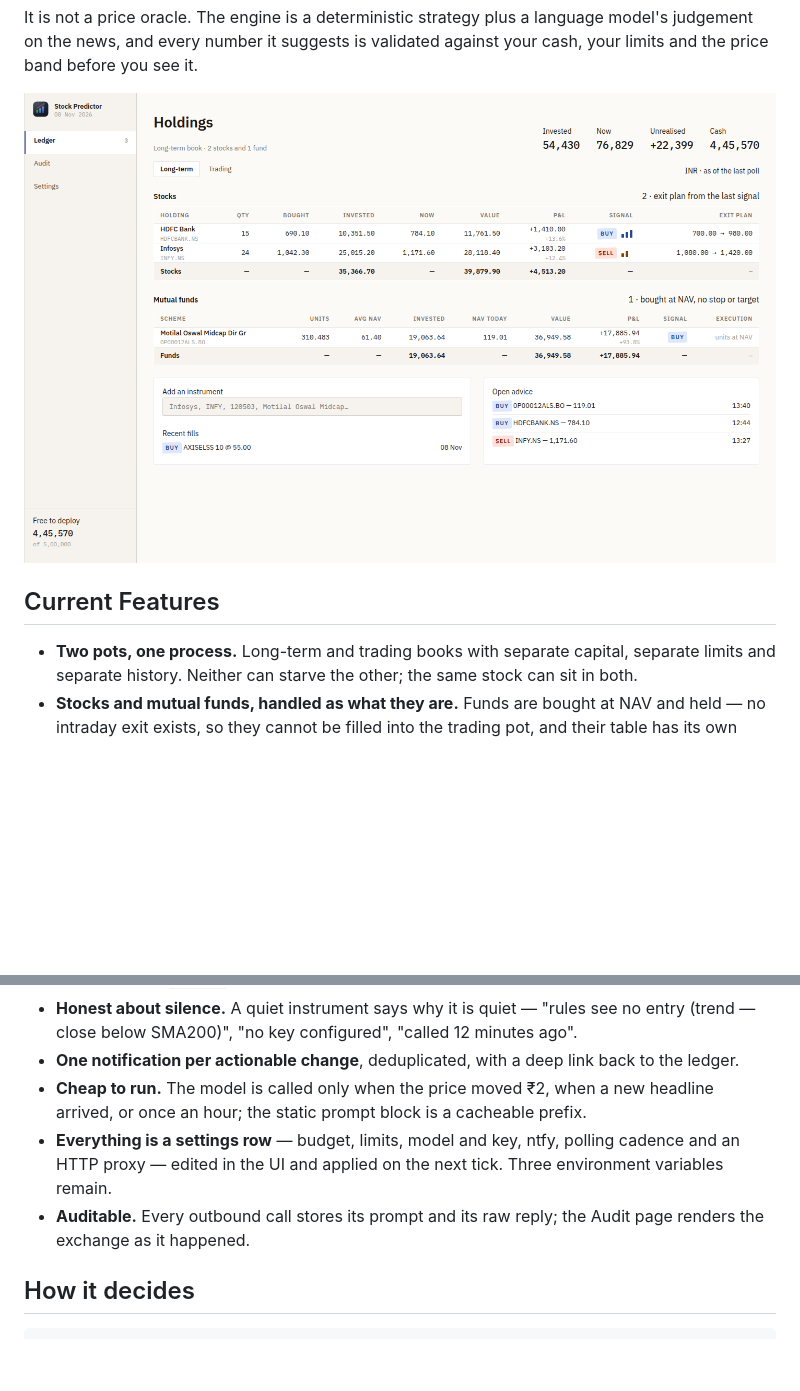
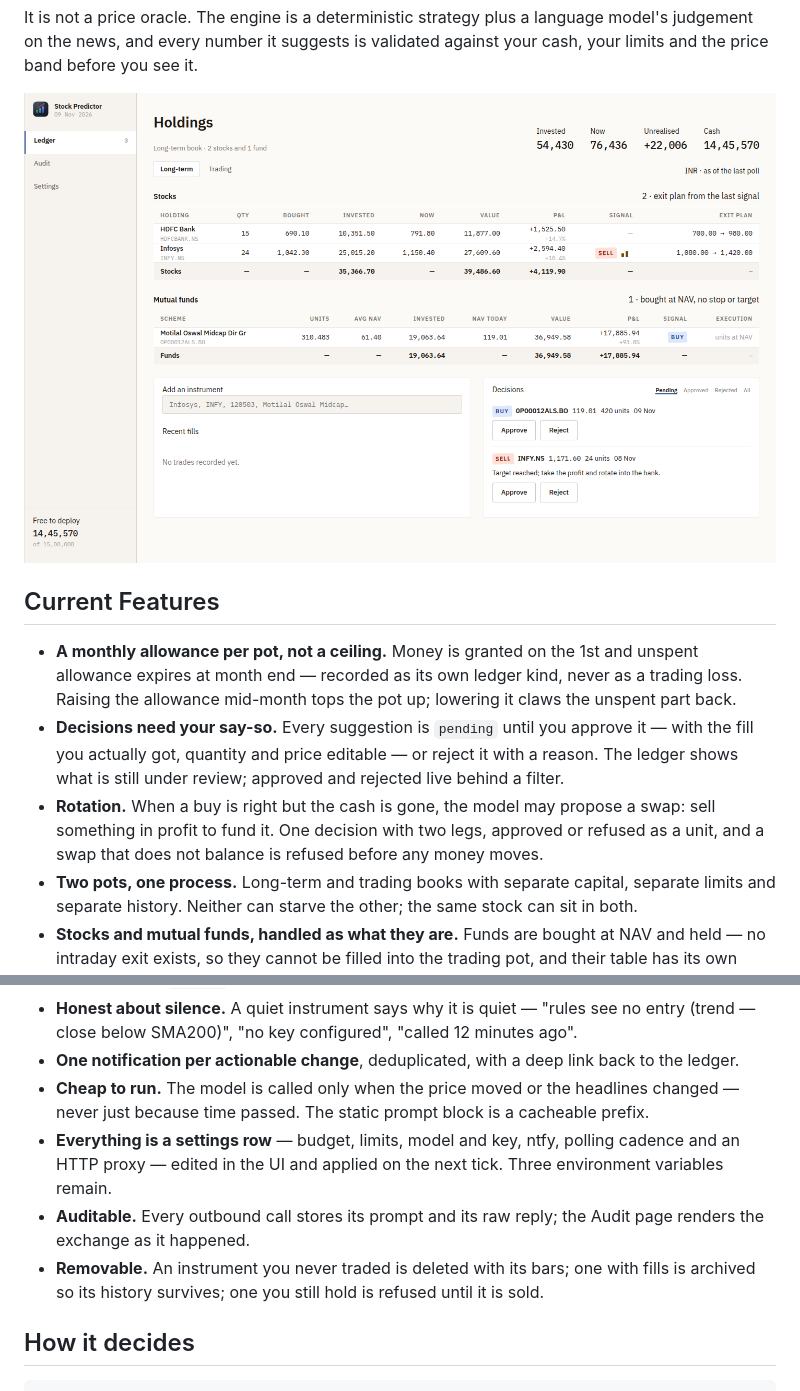
Before and after one commit to manmohangurram/stock-predictor, a Markdown page: README.md, 2 parts joined by grey strips. Drawn GitHub-style; pictures changed too: docs/screenshot.png; blank space fills up the shorter version.

Commit message:
docs: the monthly allowance, approvals and rotation; fresh screenshot

```diff
--- a/README.md
+++ b/README.md
@@ -24,6 +24,15 @@ before you see it.
 
 ## Current Features
 
+- **A monthly allowance per pot, not a ceiling.** Money is granted on the 1st and unspent allowance
+  expires at month end — recorded as its own ledger kind, never as a trading loss. Raising the
+  allowance mid-month tops the pot up; lowering it claws the unspent part back.
+- **Decisions need your say-so.** Every suggestion is `pending` until you approve it — with the fill
+  you actually got, quantity and price editable — or reject it with a reason. The ledger shows what
+  is still under review; approved and rejected live behind a filter.
+- **Rotation.** When a buy is right but the cash is gone, the model may propose a swap: sell
+  something in profit to fund it. One decision with two legs, approved or refused as a unit, and a
+  swap that does not balance is refused before any money moves.
 - **Two pots, one process.** Long-term and trading books with separate capital, separate limits and
   separate history. Neither can starve the other; the same stock can sit in both.
 - **Stocks and mutual funds, handled as what they are.** Funds are bought at NAV and held — no
@@ -37,12 +46,14 @@ before you see it.
 - **Honest about silence.** A quiet instrument says why it is quiet — "rules see no entry (trend —
   close below SMA200)", "no key configured", "called 12 minutes ago".
 - **One notification per actionable change**, deduplicated, with a deep link back to the ledger.
-- **Cheap to run.** The model is called only when the price moved ₹2, when a new headline arrived, or
-  once an hour; the static prompt block is a cacheable prefix.
+- **Cheap to run.** The model is called only when the price moved or the headlines changed — never
+  just because time passed. The static prompt block is a cacheable prefix.
 - **Everything is a settings row** — budget, limits, model and key, ntfy, polling cadence and an
   HTTP proxy — edited in the UI and applied on the next tick. Three environment variables remain.
 - **Auditable.** Every outbound call stores its prompt and its raw reply; the Audit page renders the
   exchange as it happened.
+- **Removable.** An instrument you never traded is deleted with its bars; one with fills is archived
+  so its history survives; one you still hold is refused until it is sold.
 
 ## How it decides
 
```
Also changed, not shown: 3 other files.
